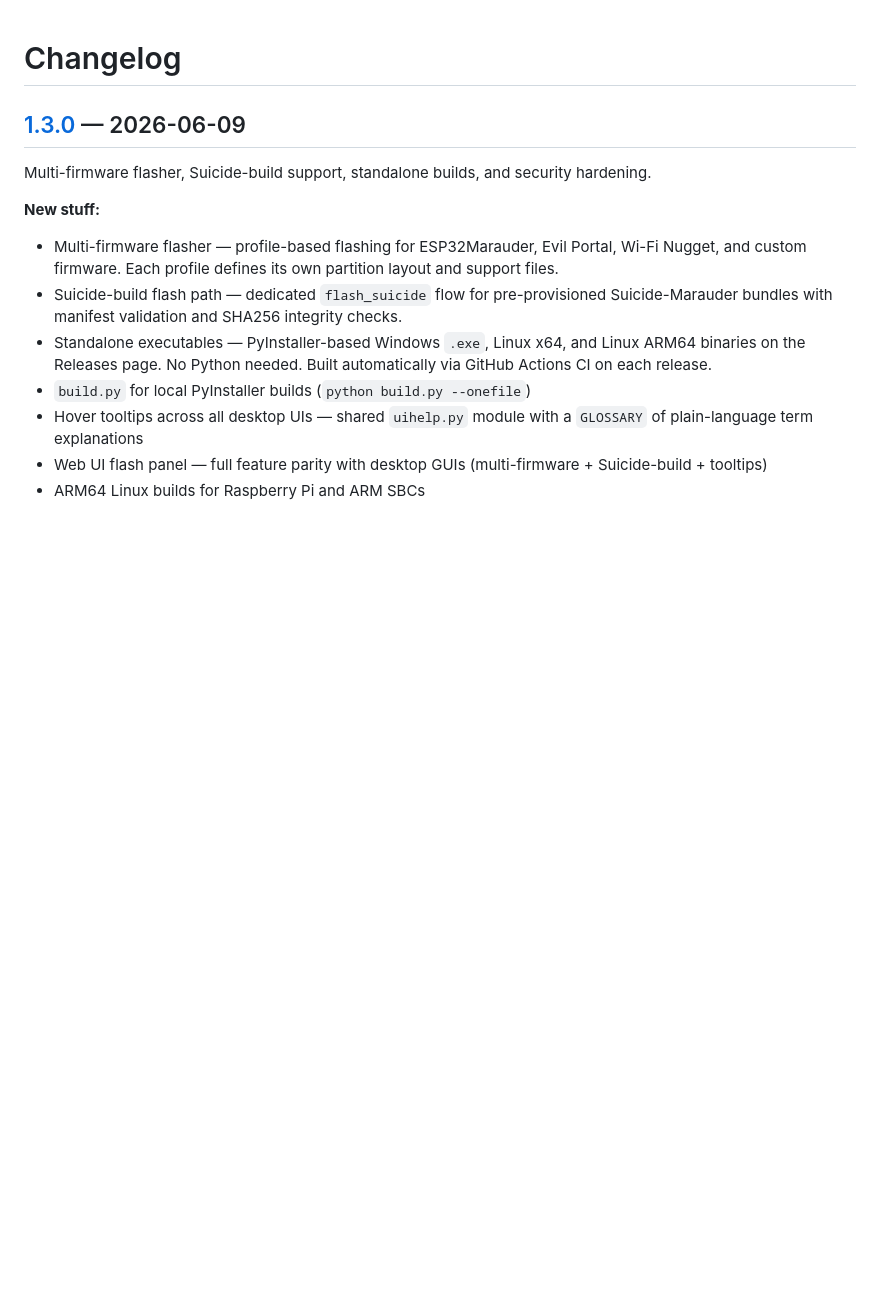
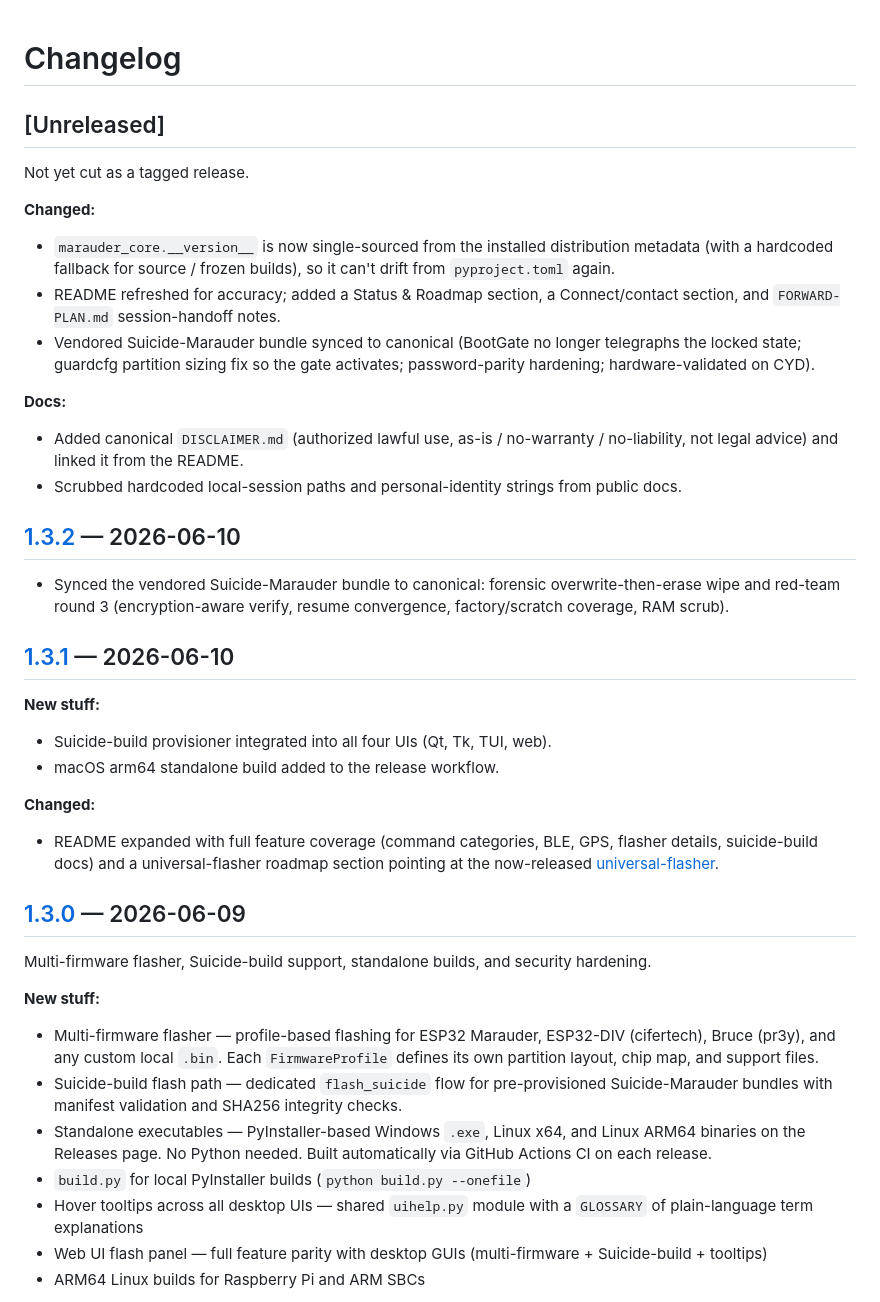
Before and after one commit to LxveAce/headless-marauder-gui, a Markdown page: CHANGELOG.md, the part around one of its changes. Drawn GitHub-style; blank space fills up the shorter version.

Commit message:
docs: correct CHANGELOG firmware list + add 1.3.1/1.3.2/Unreleased entries
The [1.3.0] multi-firmware line named 'Evil Portal, Wi-Fi Nugget' which were never
flasher profiles; the real registry is Marauder / ESP32-DIV (cifertech) / Bruce (pr3y)
/ Custom. Also backfill the [1.3.1] and [1.3.2] entries (with release links) and an
[Unreleased] section for work on main past v1.3.2.

```diff
--- a/CHANGELOG.md
+++ b/CHANGELOG.md
@@ -1,11 +1,37 @@
 # Changelog
+
+## [Unreleased]
+
+Not yet cut as a tagged release.
+
+**Changed:**
+- `marauder_core.__version__` is now single-sourced from the installed distribution metadata (with a hardcoded fallback for source / frozen builds), so it can't drift from `pyproject.toml` again.
+- README refreshed for accuracy; added a Status & Roadmap section, a Connect/contact section, and `FORWARD-PLAN.md` session-handoff notes.
+- Vendored Suicide-Marauder bundle synced to canonical (BootGate no longer telegraphs the locked state; guardcfg partition sizing fix so the gate activates; password-parity hardening; hardware-validated on CYD).
+
+**Docs:**
+- Added canonical `DISCLAIMER.md` (authorized lawful use, as-is / no-warranty / no-liability, not legal advice) and linked it from the README.
+- Scrubbed hardcoded local-session paths and personal-identity strings from public docs.
+
+## [1.3.2] — 2026-06-10
+
+- Synced the vendored Suicide-Marauder bundle to canonical: forensic overwrite-then-erase wipe and red-team round 3 (encryption-aware verify, resume convergence, factory/scratch coverage, RAM scrub).
+
+## [1.3.1] — 2026-06-10
+
+**New stuff:**
+- Suicide-build provisioner integrated into all four UIs (Qt, Tk, TUI, web).
+- macOS arm64 standalone build added to the release workflow.
+
+**Changed:**
+- README expanded with full feature coverage (command categories, BLE, GPS, flasher details, suicide-build docs) and a universal-flasher roadmap section pointing at the now-released [universal-flasher](https://github.com/LxveAce/universal-flasher).
 
 ## [1.3.0] — 2026-06-09
 
 Multi-firmware flasher, Suicide-build support, standalone builds, and security hardening.
 
 **New stuff:**
-- Multi-firmware flasher — profile-based flashing for ESP32Marauder, Evil Portal, Wi-Fi Nugget, and custom firmware. Each profile defines its own partition layout and support files.
+- Multi-firmware flasher — profile-based flashing for ESP32 Marauder, ESP32-DIV (cifertech), Bruce (pr3y), and any custom local `.bin`. Each `FirmwareProfile` defines its own partition layout, chip map, and support files.
 - Suicide-build flash path — dedicated `flash_suicide` flow for pre-provisioned Suicide-Marauder bundles with manifest validation and SHA256 integrity checks.
 - Standalone executables — PyInstaller-based Windows `.exe`, Linux x64, and Linux ARM64 binaries on the Releases page. No Python needed. Built automatically via GitHub Actions CI on each release.
 - `build.py` for local PyInstaller builds (`python build.py --onefile`)
```
Also changed, not shown: other parts of CHANGELOG.md (+2 -0 lines).
